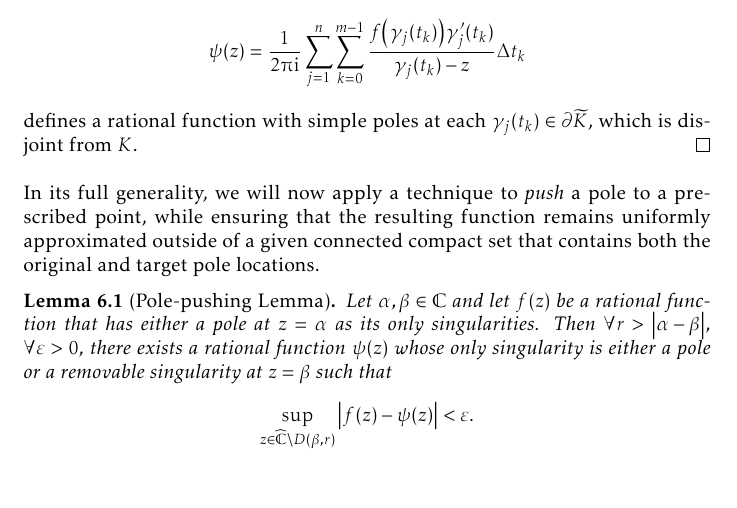
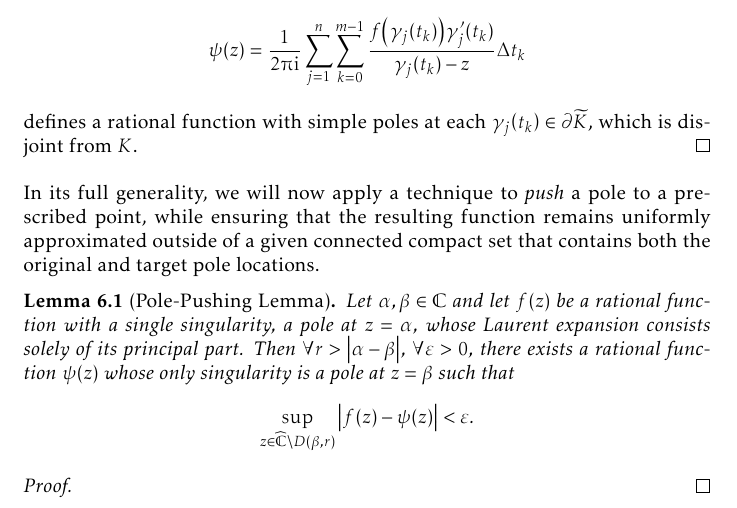
Before and after one commit to slipperking/complex-analysis-latex, a LaTeX document (main.tex): part of page 141 of 178, cut so that both start at the same text. Compiled offline with pdfLaTeX.

Commit message:
overleaf_to_git (Thu Sep  4 23:47:01 2025 -0700): update main.tex from r21073 to r21076

```diff
--- a/main.tex
+++ b/main.tex
@@ -3302,9 +3302,12 @@ The proof can be well-organized through the use of the results that we will now
     \end{multline*} uniformly in \(z\in K\). The summation \[\psi(z)=\frac{1}{2\piup\ii}\sum_{j=1}^n \sum_{k=0}^{m-1}\frac{f\qty(\gamma_j\qty(t_k))\gamma'_j\qty(t_k)}{\gamma_j\qty(t_k)-z}\Delta t_k\] defines a rational function with simple poles at each \(\gamma_j\qty(t_k)\in\partial\widetilde{K}\), which is disjoint from \(K\).
 \end{proof}
 In its full generality, we will now apply a technique to \textit{push} a pole to a prescribed point, while ensuring that the resulting function remains uniformly approximated outside of a given connected compact set that contains both the original and target pole locations.
-\begin{lemma}[Pole-pushing Lemma]\label{lemma:simplepolepushing}
-    Let \(\alpha,\beta\in\mathbb{C}\) and let \(f(z)\) be a rational function that has either a pole at \(z=\alpha\) as its only singularities. Then \(\forall r>\abs{\alpha-\beta}\), \(\forall\varepsilon>0\), there exists a rational function \(\psi(z)\) whose only singularity is either a pole or a removable singularity at \(z=\beta\) such that \[\sup_{z\in\extcomplex\setminus D(\beta,r)}\abs{f(z)-\psi(z)}<\varepsilon.\]
+\begin{lemma}[Pole-Pushing Lemma]\label{lemma:simplepolepushing}
+    Let \(\alpha,\beta\in\mathbb{C}\) and let \(f(z)\) be a rational function with a single singularity, a pole at \(z=\alpha\), whose Laurent expansion consists solely of its principal part. Then \(\forall r>\abs{\alpha-\beta}\), \(\forall\varepsilon>0\), there exists a rational function \(\psi(z)\) whose only singularity is a pole at \(z=\beta\) such that \[\sup_{z\in\extcomplex\setminus D(\beta,r)}\abs{f(z)-\psi(z)}<\varepsilon.\]
 \end{lemma}
+\begin{proof}
+
+\end{proof}
 \begin{lemma}[Generalized Pole-Pushing Lemma]\label{lemma:generalpolepushing}
     Let \(K\subset\mathbb{C}\) be compact and choose \(a\in\extcomplex\setminus K\). Let \(U\) be the connected component of \(\extcomplex\setminus K\) containing \(a\). Then \(\forall\varepsilon>0\), \(\forall\xi\in U\), there exists a rational function \(\psi\) with a pole at \(\xi\) such that \[\sup_{z\in K}\abs{\frac{1}{z-a}-\psi(z)}<\varepsilon.\]
 \end{lemma}
```
